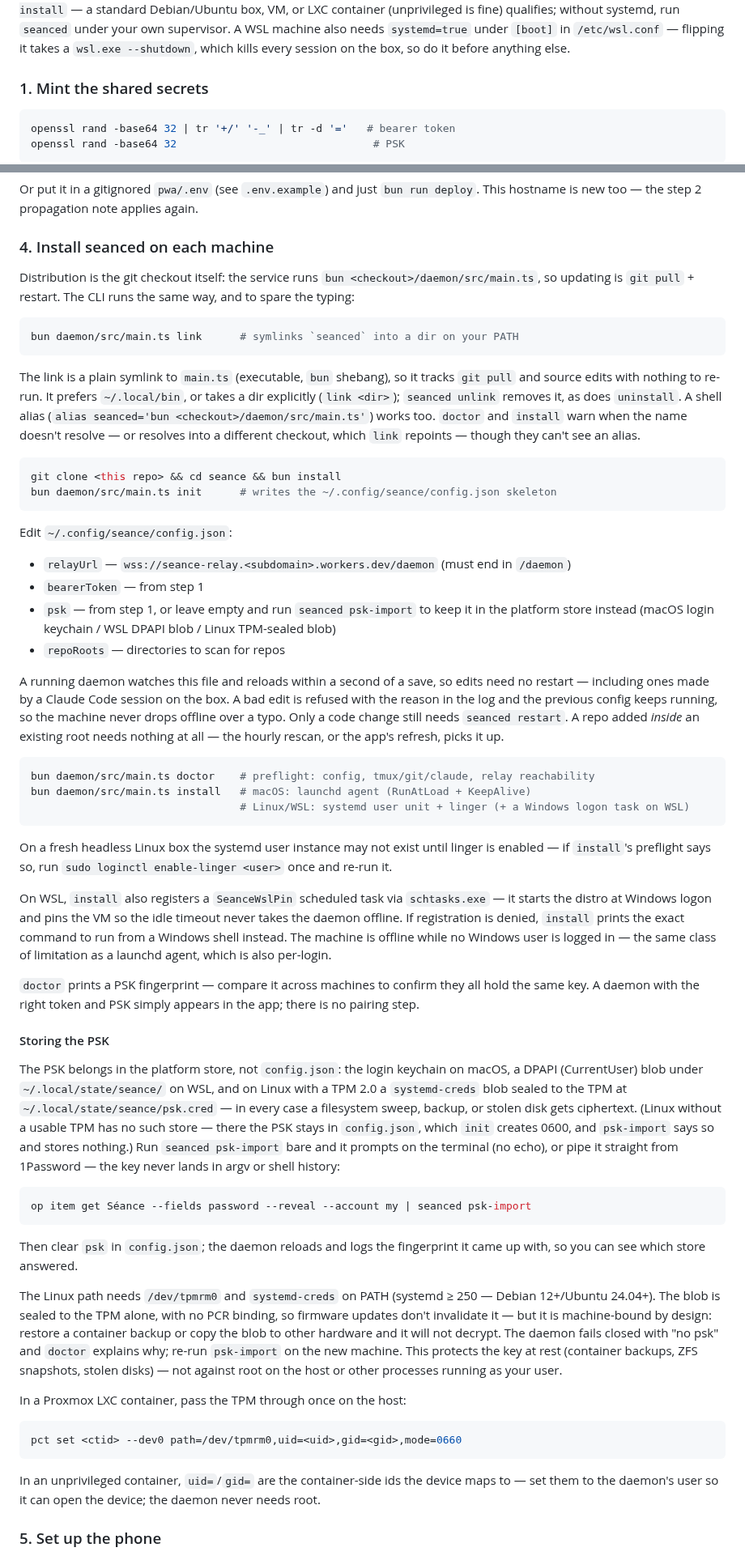
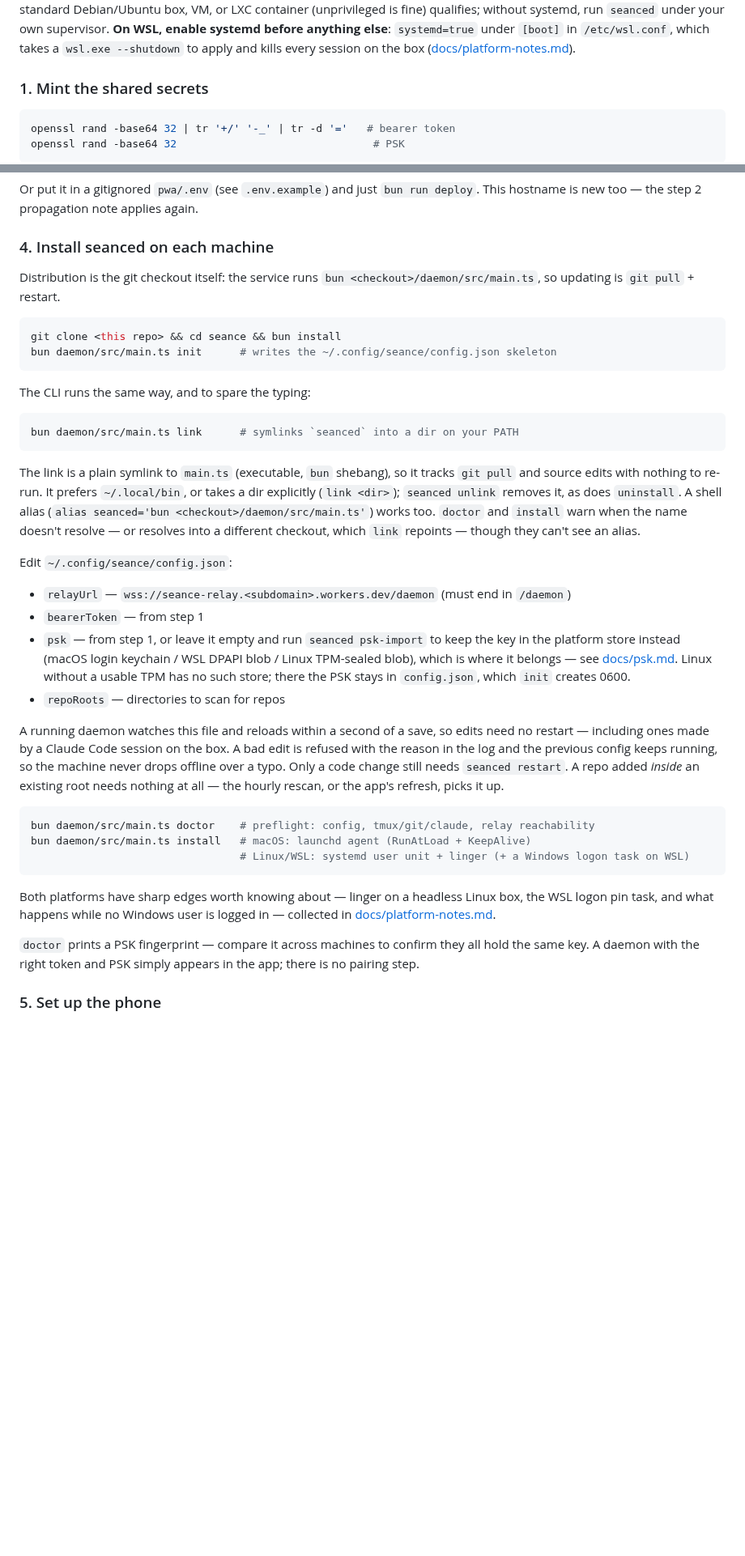
Before and after one commit to Wedvich/seance, a Markdown page: README.md, 2 parts joined by grey strips. Shown at 81% size. GitHub-like rendering; blank space fills up the shorter version.

````diff
--- a/README.md
+++ b/README.md
@@ -62,8 +65,8 @@ or WSL) additionally needs `tmux`, `git`, and `claude` on PATH. Linux machines
 need systemd for `seanced install` — a standard Debian/Ubuntu box, VM, or LXC
-container (unprivileged is fine) qualifies; without systemd, run `seanced`
-under your own supervisor. A WSL machine also needs `systemd=true` under
-`[boot]` in `/etc/wsl.conf` — flipping it takes a `wsl.exe --shutdown`, which
-kills every session on the box, so do it before anything else.
+container (unprivileged is fine) qualifies; without systemd, run `seanced` under your
+own supervisor. **On WSL, enable systemd before anything else**: `systemd=true` under
+`[boot]` in `/etc/wsl.conf`, which takes a `wsl.exe --shutdown` to apply and kills
+every session on the box ([docs/platform-notes.md](docs/platform-notes.md)).
 
 ### 1. Mint the shared secrets
 
@@ -114,8 +117,14 @@ applies again.
 ### 4. Install seanced on each machine
 
 Distribution is the git checkout itself: the service runs
-`bun <checkout>/daemon/src/main.ts`, so updating is `git pull` + restart. The
-CLI runs the same way, and to spare the typing:
+`bun <checkout>/daemon/src/main.ts`, so updating is `git pull` + restart.
+
+```sh
+git clone <this repo> && cd seance && bun install
+bun daemon/src/main.ts init      # writes the ~/.config/seance/config.json skeleton
+```
+
+The CLI runs the same way, and to spare the typing:
 
 ```sh
 bun daemon/src/main.ts link      # symlinks `seanced` into a dir on your PATH
@@ -129,19 +138,16 @@ removes it, as does `uninstall`. A shell alias (`alias seanced='bun
 the name doesn't resolve — or resolves into a different checkout, which
 `link` repoints — though they can't see an alias.
 
-```sh
-git clone <this repo> && cd seance && bun install
-bun daemon/src/main.ts init      # writes the ~/.config/seance/config.json skeleton
-```
-
 Edit `~/.config/seance/config.json`:
 
 - `relayUrl` — `wss://seance-relay.<subdomain>.workers.dev/daemon` (must end
   in `/daemon`)
 - `bearerToken` — from step 1
-- `psk` — from step 1, or leave empty and run `seanced psk-import` to keep it
+- `psk` — from step 1, or leave it empty and run `seanced psk-import` to keep the key
   in the platform store instead (macOS login keychain / WSL DPAPI blob / Linux
-  TPM-sealed blob)
+  TPM-sealed blob), which is where it belongs — see [docs/psk.md](docs/psk.md). Linux
+  without a usable TPM has no such store; there the PSK stays in `config.json`, which
+  `init` creates 0600.
 - `repoRoots` — directories to scan for repos
 
 A running daemon watches this file and reloads within a second of a save, so
@@ -157,58 +163,13 @@ bun daemon/src/main.ts install   # macOS: launchd agent (RunAtLoad + KeepAlive)
                                  # Linux/WSL: systemd user unit + linger (+ a Windows logon task on WSL)
 ```
 
-On a fresh headless Linux box the systemd user instance may not exist until
-linger is enabled — if `install`'s preflight says so, run
-`sudo loginctl enable-linger <user>` once and re-run it.
-
-On WSL, `install` also registers a `SeanceWslPin` scheduled task via
-`schtasks.exe` — it starts the distro at Windows logon and pins the VM so the
-idle timeout never takes the daemon offline. If registration is denied,
-`install` prints the exact command to run from a Windows shell instead. The
-machine is offline while no Windows user is logged in — the same class of
-limitation as a launchd agent, which is also per-login.
+Both platforms have sharp edges worth knowing about — linger on a headless Linux
+box, the WSL logon pin task, and what happens while no Windows user is logged in —
+collected in [docs/platform-notes.md](docs/platform-notes.md).
 
 `doctor` prints a PSK fingerprint — compare it across machines to confirm they
 all hold the same key. A daemon with the right token and PSK simply appears in
 the app; there is no pairing step.
-
-#### Storing the PSK
-
-The PSK belongs in the platform store, not `config.json`: the login keychain
-on macOS, a DPAPI (CurrentUser) blob under `~/.local/state/seance/` on WSL,
-and on Linux with a TPM 2.0 a `systemd-creds` blob sealed to the TPM at
-`~/.local/state/seance/psk.cred` — in every case a filesystem sweep, backup,
-or stolen disk gets ciphertext. (Linux without a usable TPM has no such
-store — there the PSK stays in `config.json`, which `init` creates 0600, and
-`psk-import` says so and stores nothing.) Run `seanced psk-import` bare and
-it prompts on the terminal (no echo), or pipe it straight from 1Password —
-the key never lands in argv or shell history:
-
-```sh
-op item get Séance --fields password --reveal --account my | seanced psk-import
-```
-
-Then clear `psk` in `config.json`; the daemon reloads and logs the fingerprint
-it came up with, so you can see which store answered.
-
-The Linux path needs `/dev/tpmrm0` and `systemd-creds` on PATH (systemd
-≥ 250 — Debian 12+/Ubuntu 24.04+). The blob is sealed to the TPM alone, with
-no PCR binding, so firmware updates don't invalidate it — but it is
-machine-bound by design: restore a container backup or copy the blob to other
-hardware and it will not decrypt. The daemon fails closed with "no psk" and
-`doctor` explains why; re-run `psk-import` on the new machine. This protects
-the key at rest (container backups, ZFS snapshots, stolen disks) — not
-against root on the host or other processes running as your user.
-
-In a Proxmox LXC container, pass the TPM through once on the host:
-
-```sh
-pct set <ctid> --dev0 path=/dev/tpmrm0,uid=<uid>,gid=<gid>,mode=0660
-```
-
-In an unprivileged container, `uid=`/`gid=` are the container-side ids the
-device maps to — set them to the daemon's user so it can open the device; the
-daemon never needs root.
 
 ### 5. Set up the phone
 
````
Also changed, not shown: other parts of README.md (+129 -59 lines), docs/development.md (added, +45 -0 lines), docs/platform-notes.md (added, +50 -0 lines), docs/psk.md (added, +55 -0 lines), docs/images/machine-sheet.png (added), docs/images/spawn-form.png (added), docs/images/verdict.png (added), 2 other files.
